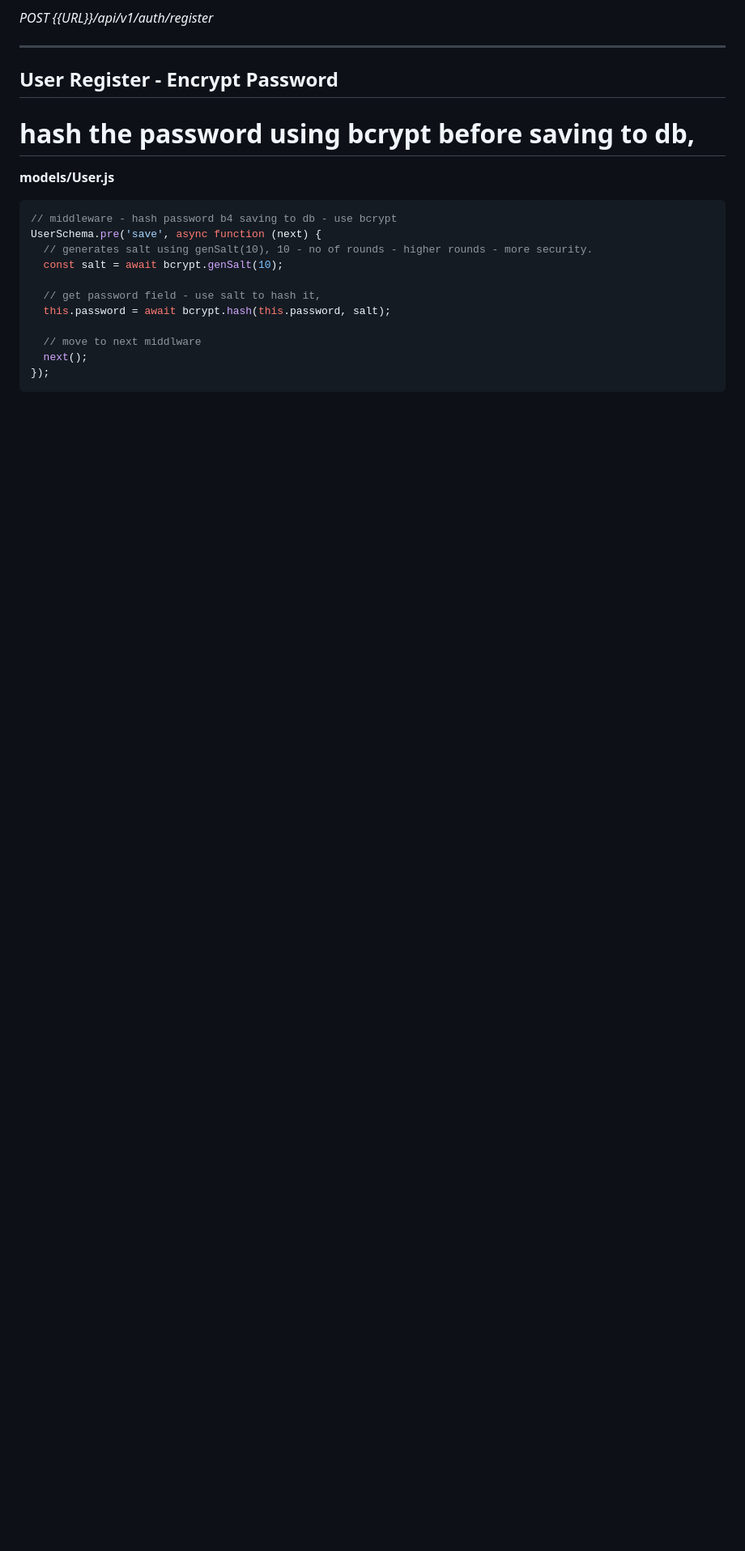
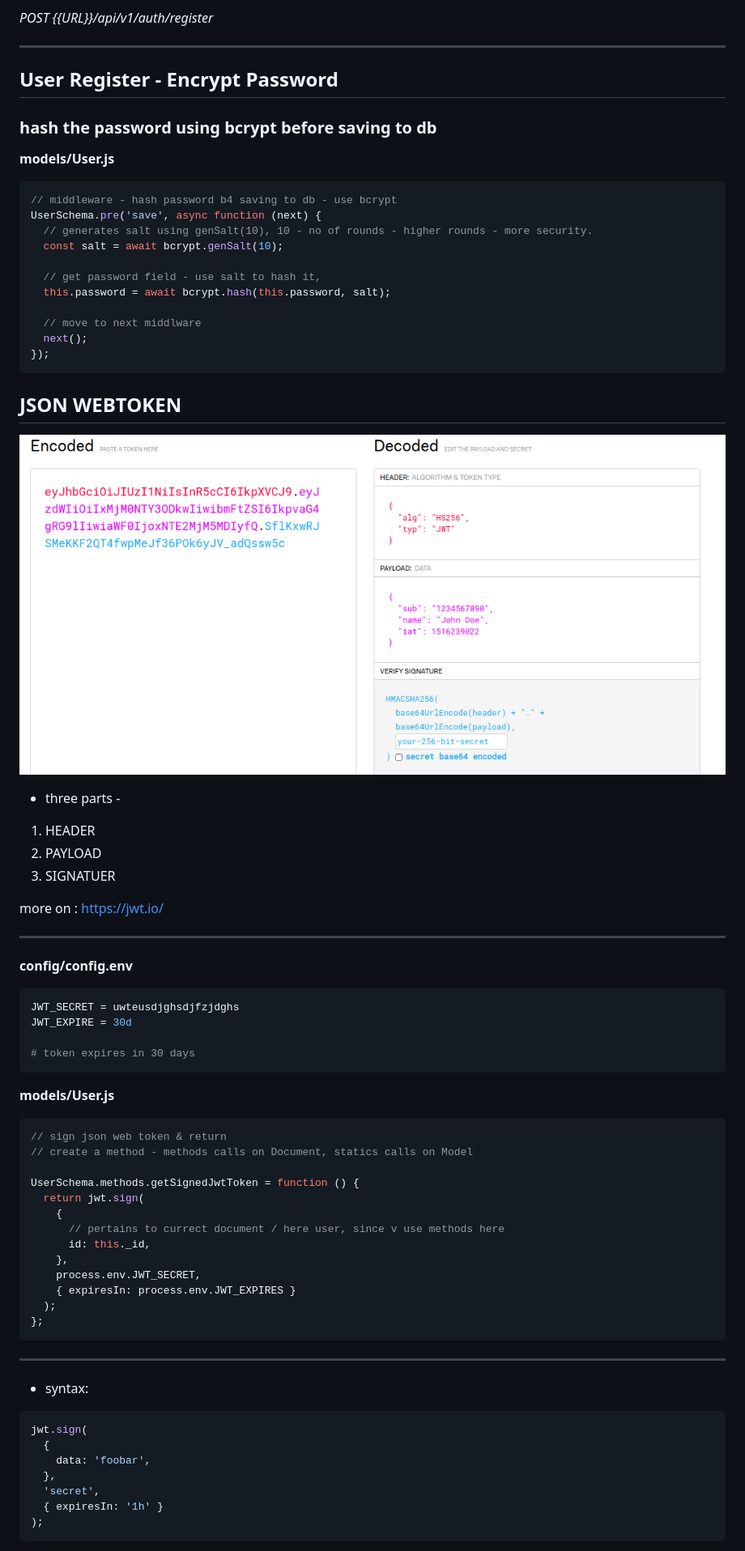
Before and after one commit to jisshub/nodejs-api-express-mongodb-masterclass, a Markdown page: user-authetication-permissions-1.md, the part around the change printed below. Shown: that part at 81% size. Rendered like a GitHub page; pictures changed too: screenshots/JSONWEBTOKEN_DETAIL.png (added); blank space fills up the shorter version.

Commit message:
created hash for password - signed token for suer - called that token on controllers

````diff
--- a/user-authetication-permissions-1.md
+++ b/user-authetication-permissions-1.md
@@ -99,7 +107,7 @@ _POST {{URL}}/api/v1/auth/register_
 
 ## User Register - Encrypt Password
 
-# hash the password using bcrypt before saving to db,
+### hash the password using bcrypt before saving to db
 
 **models/User.js**
 
@@ -116,3 +124,59 @@ UserSchema.pre('save', async function (next) {
   next();
 });
 ```
+
+## JSON WEBTOKEN
+
+![image](./screenshots/JSONWEBTOKEN_DETAIL.png 'image')
+
+- three parts -
+
+1. HEADER
+2. PAYLOAD
+3. SIGNATUER
+
+more on : <https://jwt.io/>
+
+---
+
+**config/config.env**
+
+```bash
+JWT_SECRET = uwteusdjghsdjfzjdghs
+JWT_EXPIRE = 30d
+
+# token expires in 30 days
+```
+
+**models/User.js**
+
+```javascript
+// sign json web token & return
+// create a method - methods calls on Document, statics calls on Model
+
+UserSchema.methods.getSignedJwtToken = function () {
+  return jwt.sign(
+    {
+      // pertains to currect document / here user, since v use methods here
+      id: this._id,
+    },
+    process.env.JWT_SECRET,
+    { expiresIn: process.env.JWT_EXPIRES }
+  );
+};
+```
+
+---
+
+- syntax:
+
+```javascript
+jwt.sign(
+  {
+    data: 'foobar',
+  },
+  'secret',
+  { expiresIn: '1h' }
+);
+```
+
````
Also changed, not shown: other parts of user-authetication-permissions-1.md (+24 -0 lines), 2 other files.
